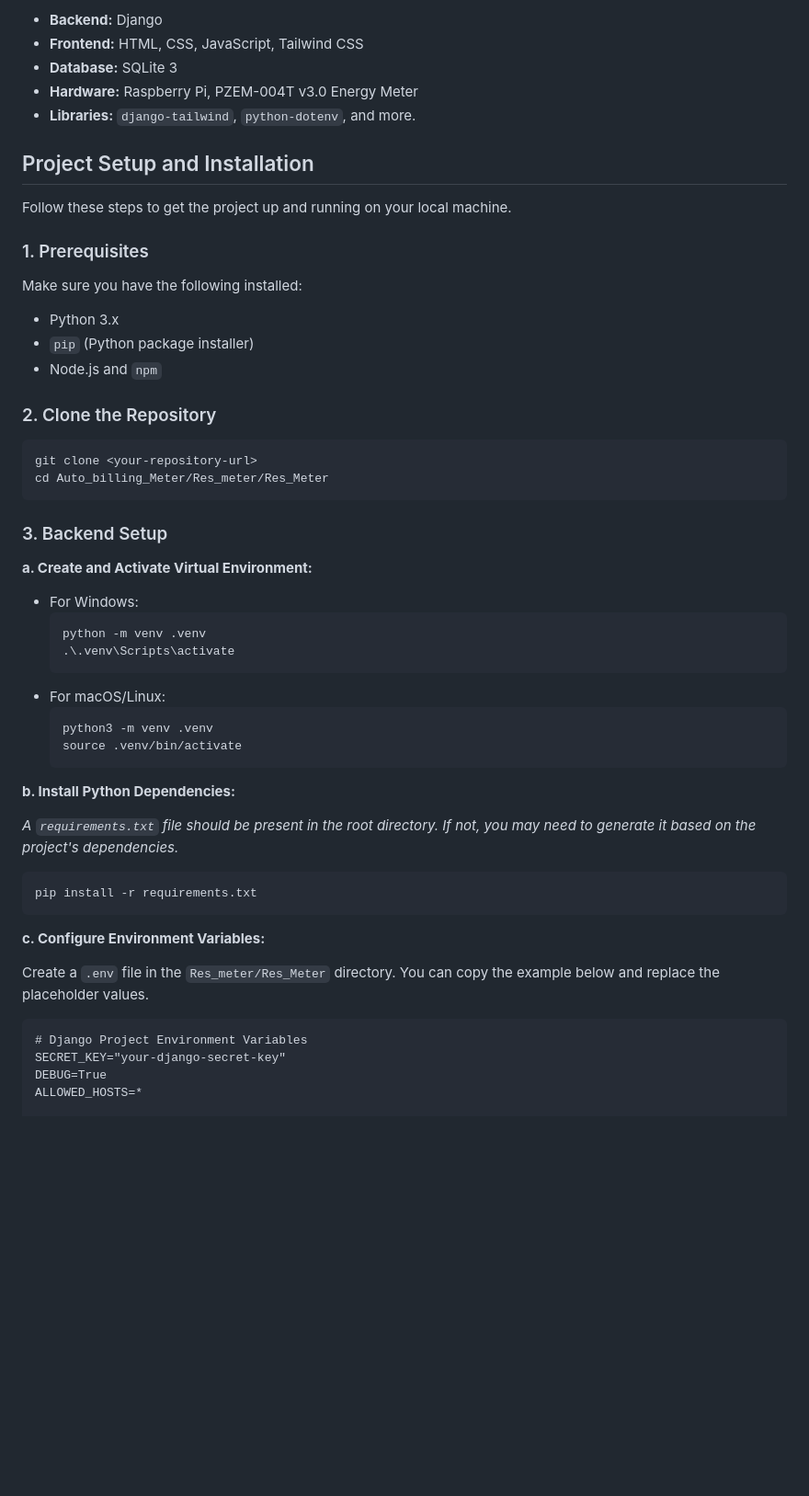
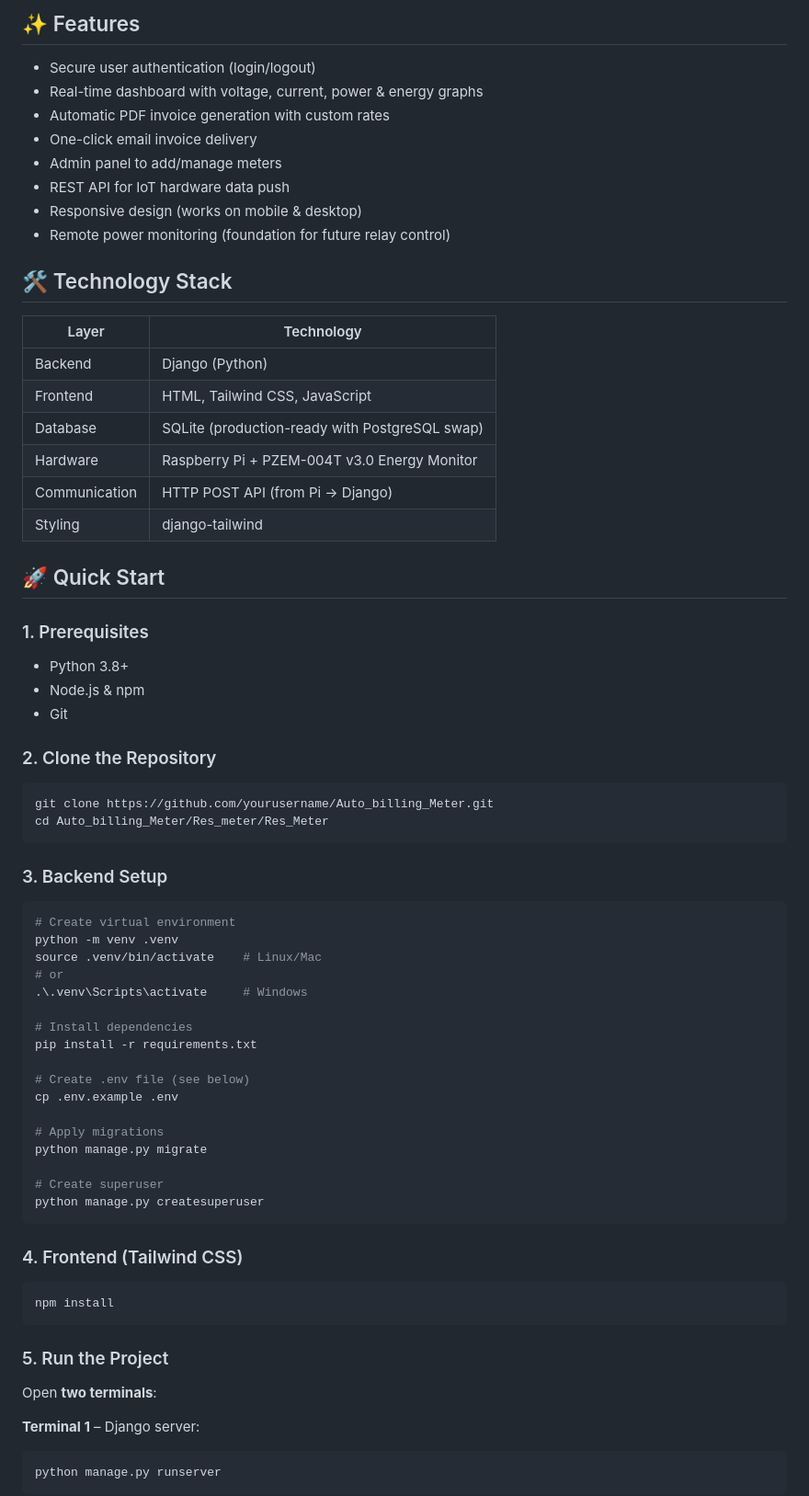
Before and after one commit to Nikhilkaswan007/Auto_billing_Meter, a Markdown page: README.md, the part around one of its changes. Shown at 92% size. GitHub-like rendering; blank space fills up the shorter version.

````diff
--- a/README.md
+++ b/README.md
@@ -14,58 +19,68 @@ An IoT-based project for an automatic electricity billing system. This project u
 
-- **Backend:** Django
-- **Frontend:** HTML, CSS, JavaScript, Tailwind CSS
-- **Database:** SQLite 3
-- **Hardware:** Raspberry Pi, PZEM-004T v3.0 Energy Meter
-- **Libraries:** `django-tailwind`, `python-dotenv`, and more.
+## ✨ Features
+- Secure user authentication (login/logout)
+- Real-time dashboard with voltage, current, power & energy graphs
+- Automatic PDF invoice generation with custom rates
+- One-click email invoice delivery
+- Admin panel to add/manage meters
+- REST API for IoT hardware data push
+- Responsive design (works on mobile & desktop)
+- Remote power monitoring (foundation for future relay control)
 
-## Project Setup and Installation
+## 🛠 Technology Stack
+| Layer         | Technology                                      |
+|---------------|--------------------------------------------------|
+| Backend       | Django (Python)                                  |
+| Frontend      | HTML, Tailwind CSS, JavaScript                   |
+| Database      | SQLite (production-ready with PostgreSQL swap)   |
+| Hardware      | Raspberry Pi + PZEM-004T v3.0 Energy Monitor     |
+| Communication | HTTP POST API (from Pi → Django)                 |
+| Styling       | django-tailwind                                  |
 
-Follow these steps to get the project up and running on your local machine.
+## 🚀 Quick Start
 
 ### 1. Prerequisites
-
-Make sure you have the following installed:
-- Python 3.x
-- `pip` (Python package installer)
-- Node.js and `npm`
+- Python 3.8+
+- Node.js & npm
+- Git
 
 ### 2. Clone the Repository
-
 ```bash
-git clone <your-repository-url>
+git clone https://github.com/yourusername/Auto_billing_Meter.git
 cd Auto_billing_Meter/Res_meter/Res_Meter
 ```
 
 ### 3. Backend Setup
+```bash
+# Create virtual environment
+python -m venv .venv
+source .venv/bin/activate    # Linux/Mac
+# or
+.\.venv\Scripts\activate     # Windows
 
-**a. Create and Activate Virtual Environment:**
+# Install dependencies
+pip install -r requirements.txt
 
-- For Windows:
-  ```bash
-  python -m venv .venv
-  .\.venv\Scripts\activate
-  ```
-- For macOS/Linux:
-  ```bash
-  python3 -m venv .venv
-  source .venv/bin/activate
-  ```
+# Create .env file (see below)
+cp .env.example .env
 
-**b. Install Python Dependencies:**
+# Apply migrations
+python manage.py migrate
 
-_A `requirements.txt` file should be present in the root directory. If not, you may need to generate it based on the project's dependencies._
-
-```bash
-pip install -r requirements.txt
+# Create superuser
+python manage.py createsuperuser
 ```
 
-**c. Configure Environment Variables:**
+### 4. Frontend (Tailwind CSS)
+```bash
+npm install
+```
 
-Create a `.env` file in the `Res_meter/Res_Meter` directory. You can copy the example below and replace the placeholder values.
+### 5. Run the Project
+Open **two terminals**:
 
+**Terminal 1** – Django server:
+```bash
+python manage.py runserver
 ```
-# Django Project Environment Variables
-SECRET_KEY="your-django-secret-key"
-DEBUG=True
-ALLOWED_HOSTS=*
 
````
Also changed, not shown: other parts of README.md (+45 -59 lines).
